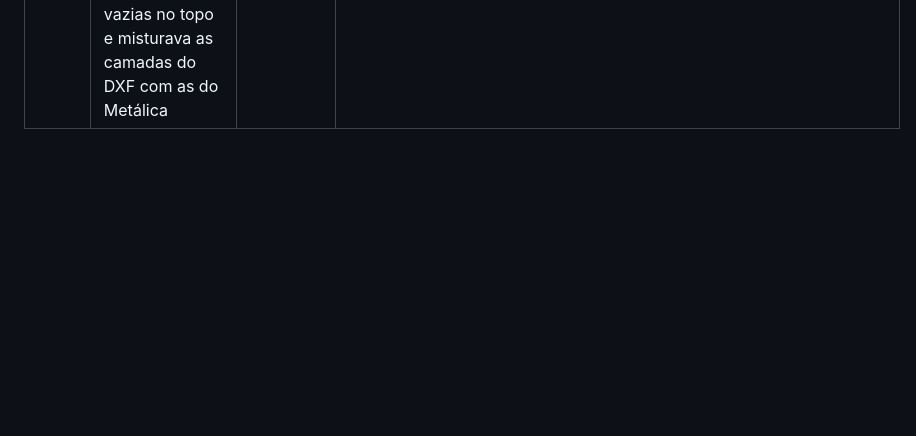
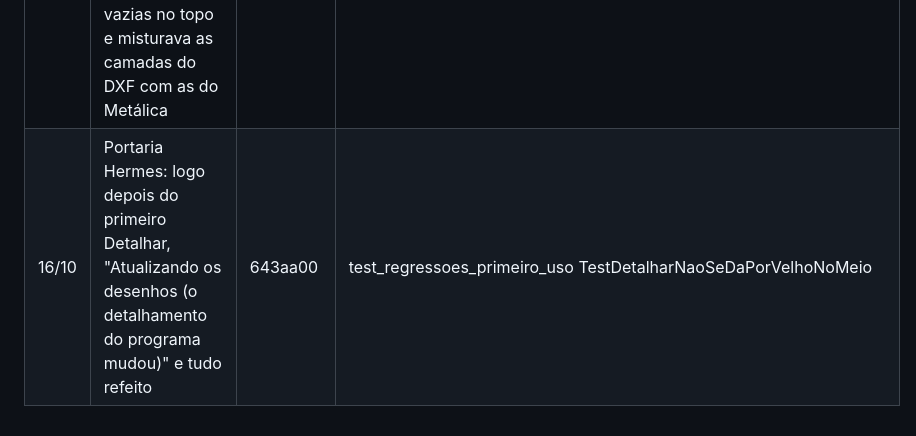
Before and after one commit to elieberduarte/metalica, a Markdown page: sistema/testes/REGRESSOES.md, the part around the change. GitHub-like rendering; blank space fills up the shorter version.

Commit message:
REGRESSOES: | 16/10 | Portaria Hermes: logo depois do primeiro Detalhar,… (643aa00)
Co-Authored-By: Claude Opus 5.5 <noreply@anthropic.com>

```diff
--- a/sistema/testes/REGRESSOES.md
+++ b/sistema/testes/REGRESSOES.md
@@ -119,3 +119,4 @@ Achados dos testes de primeiro uso (`Projeto/BRIEFINGS/Briefing-primeiro-uso*.md
 | 16/10 | Portaria Hermes: ferramentas na faixa de cima e na coluna ao mesmo tempo (não reproduziu em 16/10; guarda) | 2b2e061 | verif_primeiro_uso_ui P18 |
 | 16/10 | Portaria Hermes: Ctrl+K "projeto recebido" não achava o desenho, e o Trocar de desenho só existia em Detalhamento | 127d282 | verif_primeiro_uso_ui P17 (desenho da Portaria) |
 | 16/10 | Portaria Hermes: o painel de camadas punha CORTE…AUXILIAR vazias no topo e misturava as camadas do DXF com as do Metálica | a58af94 | verif_primeiro_uso_ui P16 (DXF da Portaria) |
+| 16/10 | Portaria Hermes: logo depois do primeiro Detalhar, "Atualizando os desenhos (o detalhamento do programa mudou)" e tudo refeito | 643aa00 | test_regressoes_primeiro_uso TestDetalharNaoSeDaPorVelhoNoMeio |
```
